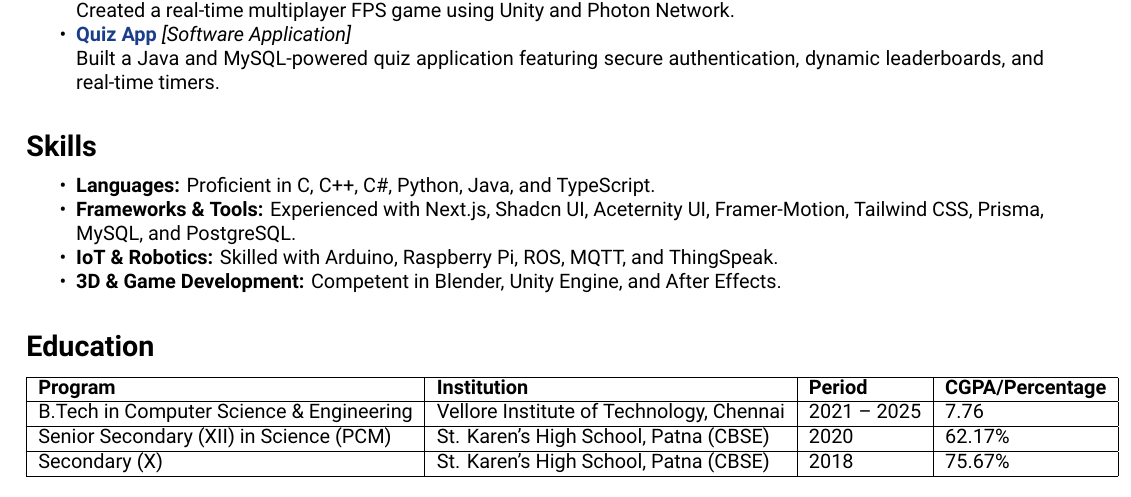
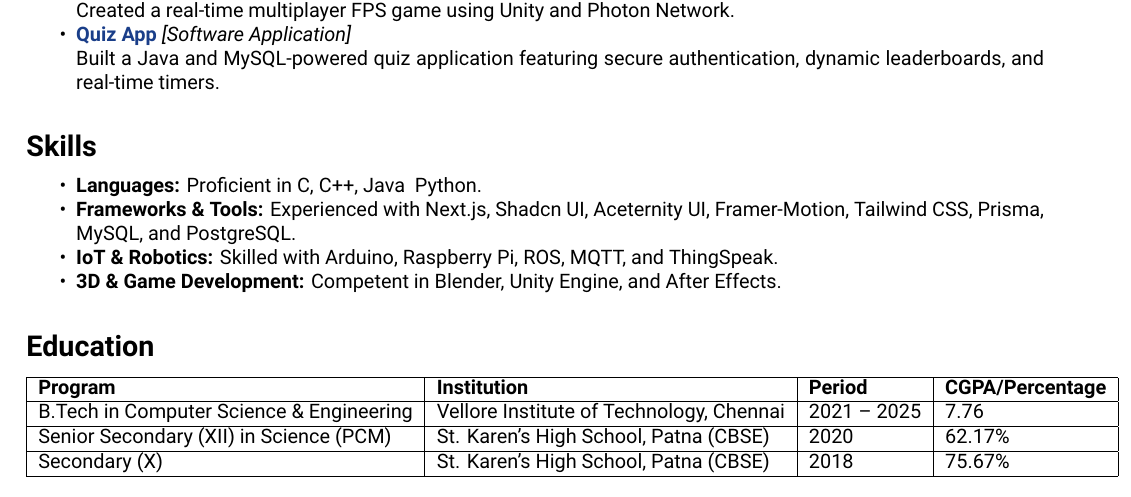
Before and after one commit to Shival-Gupta/resume, a LaTeX CV (RESUME.tex): part of the page, cut so that both start at the same text. Compiled offline with XeLaTeX.

Commit message:
Update programming languages in Skills section
Removed C# and TypeScript from the list of proficient languages in the Skills section of the resume. Updated the PDF to reflect this change.

```diff
--- a/RESUME.tex
+++ b/RESUME.tex
@@ -89,7 +89,7 @@
 % Skills Section
 \section{Skills}
 \begin{itemize}[noitemsep, topsep=0pt]
-    \item \textbf{Languages:} Proficient in C, C++, C\#, Python, Java, and TypeScript.
+    \item \textbf{Languages:} Proficient in C, C++, Java & Python.
     \item \textbf{Frameworks \& Tools:} Experienced with Next.js, Shadcn UI, Aceternity UI, Framer-Motion, Tailwind CSS, Prisma, MySQL, and PostgreSQL.
     \item \textbf{IoT \& Robotics:} Skilled with Arduino, Raspberry Pi, ROS, MQTT, and ThingSpeak.
     \item \textbf{3D \& Game Development:} Competent in Blender, Unity Engine, and After Effects.
```
Also changed, not shown: RESUME_ShivalGupta.pdf.
